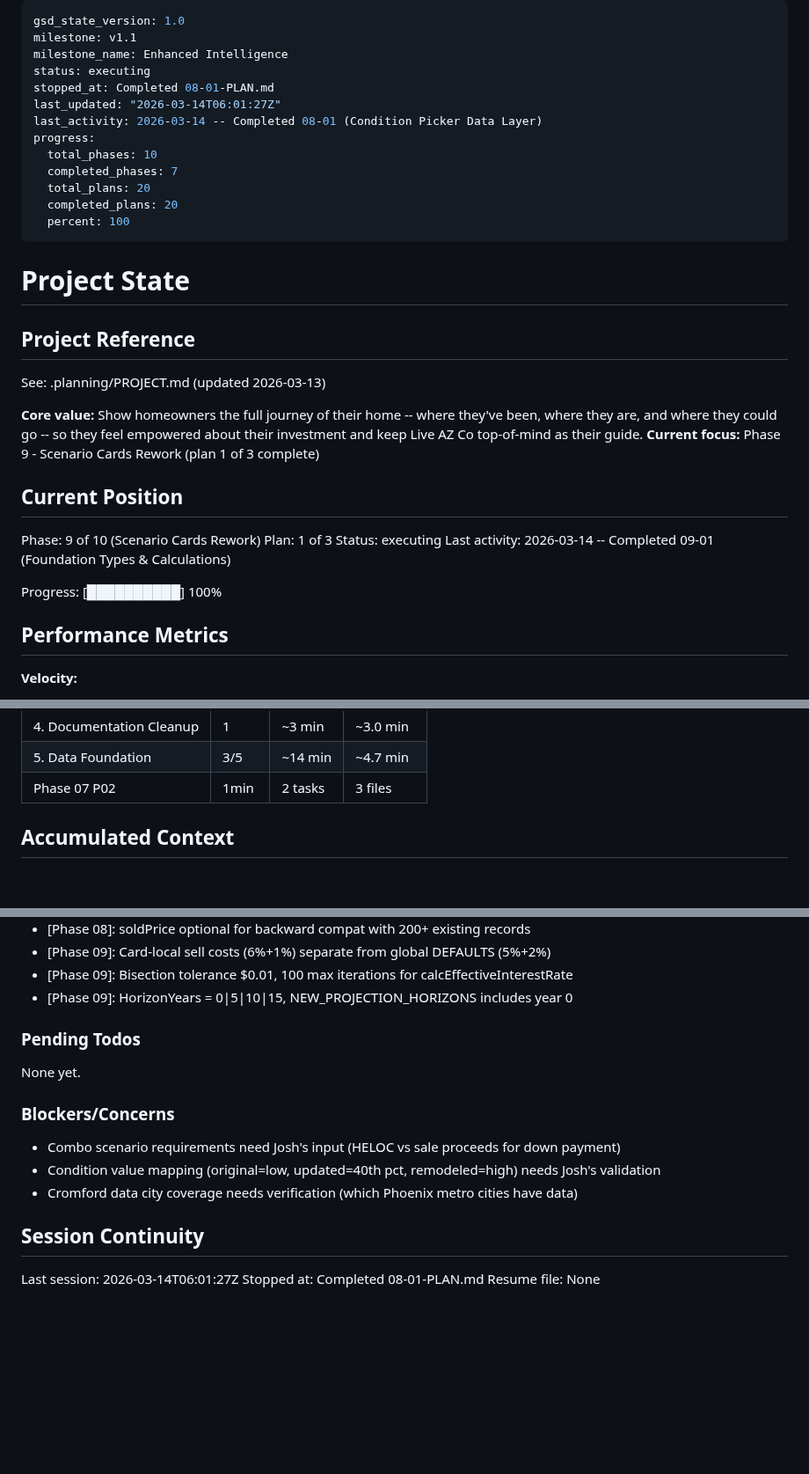
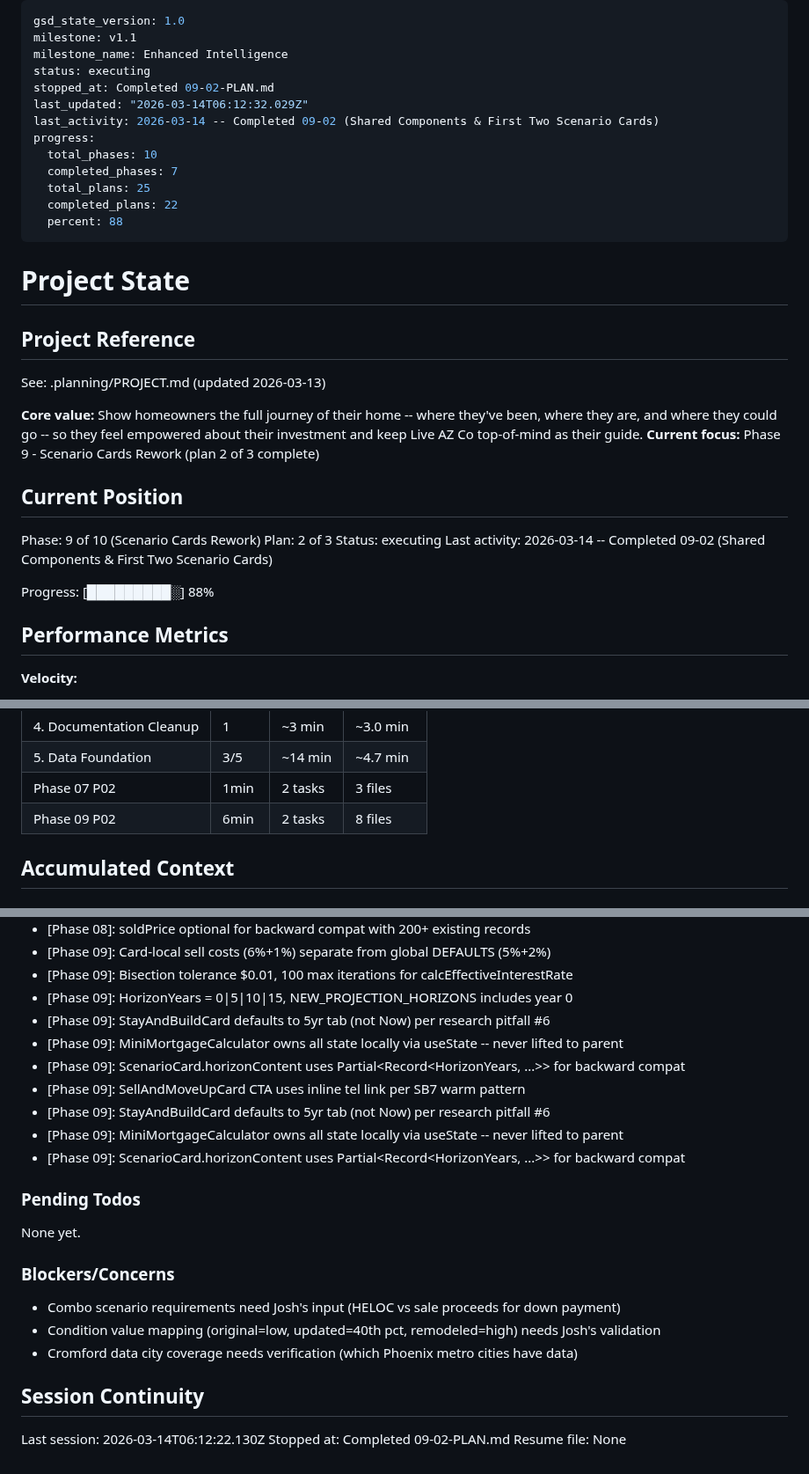
Before and after one commit to Joshhoganliveaz/roam-dashboard, a Markdown page: .planning/STATE.md, 3 parts joined by grey strips. Shown at 88% size. Rendered like a GitHub page; blank space fills up the shorter version.

Commit message:
docs(09-02): complete shared components and first two scenario cards plan
- SUMMARY.md documenting HorizonTabs, MiniMortgageCalculator, StayAndBuildCard, SellAndMoveUpCard
- STATE.md updated with plan 2/3 position and 4 new decisions
- REQUIREMENTS.md updated: SCNR-01, SCNR-03, SCNR-04, SCNR-05 marked complete

Co-Authored-By: Claude Opus 4.6 <noreply@anthropic.com>

```diff
--- a/.planning/STATE.md
+++ b/.planning/STATE.md
@@ -3,15 +3,15 @@ gsd_state_version: 1.0
 milestone: v1.1
 milestone_name: Enhanced Intelligence
 status: executing
-stopped_at: Completed 08-01-PLAN.md
-last_updated: "2026-03-14T06:01:27Z"
-last_activity: 2026-03-14 -- Completed 08-01 (Condition Picker Data Layer)
+stopped_at: Completed 09-02-PLAN.md
+last_updated: "2026-03-14T06:12:32.029Z"
+last_activity: 2026-03-14 -- Completed 09-02 (Shared Components & First Two Scenario Cards)
 progress:
   total_phases: 10
   completed_phases: 7
-  total_plans: 20
-  completed_plans: 20
-  percent: 100
+  total_plans: 25
+  completed_plans: 22
+  percent: 88
 ---
 
 # Project State
@@ -21,16 +21,16 @@ progress:
 See: .planning/PROJECT.md (updated 2026-03-13)
 
 **Core value:** Show homeowners the full journey of their home -- where they've been, where they are, and where they could go -- so they feel empowered about their investment and keep Live AZ Co top-of-mind as their guide.
-**Current focus:** Phase 9 - Scenario Cards Rework (plan 1 of 3 complete)
+**Current focus:** Phase 9 - Scenario Cards Rework (plan 2 of 3 complete)
 
 ## Current Position
 
 Phase: 9 of 10 (Scenario Cards Rework)
-Plan: 1 of 3
+Plan: 2 of 3
 Status: executing
-Last activity: 2026-03-14 -- Completed 09-01 (Foundation Types & Calculations)
+Last activity: 2026-03-14 -- Completed 09-02 (Shared Components & First Two Scenario Cards)
 
-Progress: [██████████] 100%
+Progress: [█████████░] 88%
 
 ## Performance Metrics
 
@@ -50,6 +50,7 @@ Progress: [██████████] 100%
 | 4. Documentation Cleanup | 1 | ~3 min | ~3.0 min |
 | 5. Data Foundation | 3/5 | ~14 min | ~4.7 min |
 | Phase 07 P02 | 1min | 2 tasks | 3 files |
+| Phase 09 P02 | 6min | 2 tasks | 8 files |
 
 ## Accumulated Context
 
@@ -87,6 +88,13 @@ Recent decisions affecting current work:
 - [Phase 09]: Card-local sell costs (6%+1%) separate from global DEFAULTS (5%+2%)
 - [Phase 09]: Bisection tolerance $0.01, 100 max iterations for calcEffectiveInterestRate
 - [Phase 09]: HorizonYears = 0|5|10|15, NEW_PROJECTION_HORIZONS includes year 0
+- [Phase 09]: StayAndBuildCard defaults to 5yr tab (not Now) per research pitfall #6
+- [Phase 09]: MiniMortgageCalculator owns all state locally via useState -- never lifted to parent
+- [Phase 09]: ScenarioCard.horizonContent uses Partial<Record<HorizonYears, ...>> for backward compat
+- [Phase 09]: SellAndMoveUpCard CTA uses inline tel link per SB7 warm pattern
+- [Phase 09]: StayAndBuildCard defaults to 5yr tab (not Now) per research pitfall #6
+- [Phase 09]: MiniMortgageCalculator owns all state locally via useState -- never lifted to parent
+- [Phase 09]: ScenarioCard.horizonContent uses Partial<Record<HorizonYears, ...>> for backward compat
 
 ### Pending Todos
 
@@ -100,6 +108,6 @@ None yet.
 
 ## Session Continuity
 
-Last session: 2026-03-14T06:01:27Z
-Stopped at: Completed 08-01-PLAN.md
+Last session: 2026-03-14T06:12:22.130Z
+Stopped at: Completed 09-02-PLAN.md
 Resume file: None
```
Also changed, not shown: .planning/REQUIREMENTS.md (+8 -8 lines), 1 other file.
